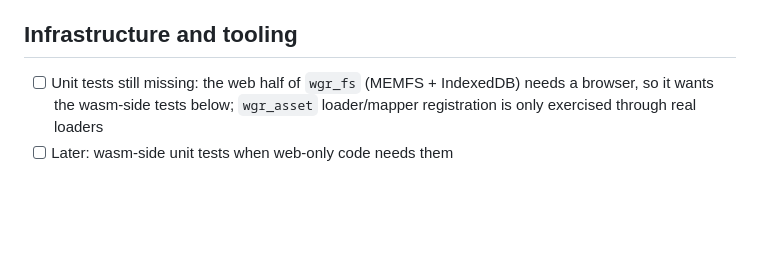
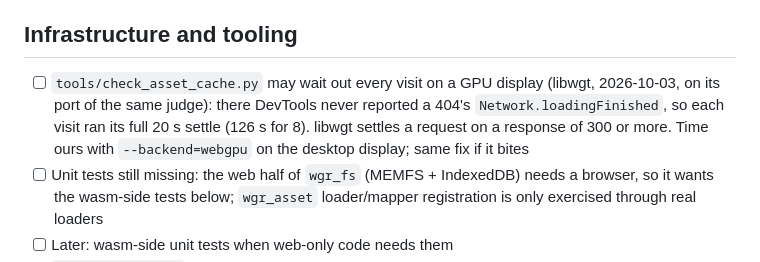
Before and after one commit to whirlinggizmo/wgrender-c, a Markdown page: docs/TASKS.md, the part around the change. Drawn GitHub-style; blank space fills up the shorter version.

Commit message:
TASKS: check_asset_cache may wait out each visit on a GPU display (libwgt)

```diff
--- a/docs/TASKS.md
+++ b/docs/TASKS.md
@@ -255,6 +255,11 @@ VertexColorTest, TextureSettingsTest and BoxTextured on desktop, WebGL2, WebGPU)
 
 ## Infrastructure and tooling
 
+- [ ] `tools/check_asset_cache.py` may wait out every visit on a GPU display
+      (libwgt, 2026-10-03, on its port of the same judge): there DevTools never
+      reported a 404's `Network.loadingFinished`, so each visit ran its full 20 s
+      settle (126 s for 8). libwgt settles a request on a response of 300 or more.
+      Time ours with `--backend=webgpu` on the desktop display; same fix if it bites
 - [ ] Unit tests still missing: the web half of `wgr_fs` (MEMFS + IndexedDB) needs a
       browser, so it wants the wasm-side tests below; `wgr_asset` loader/mapper
       registration is only exercised through real loaders
```
